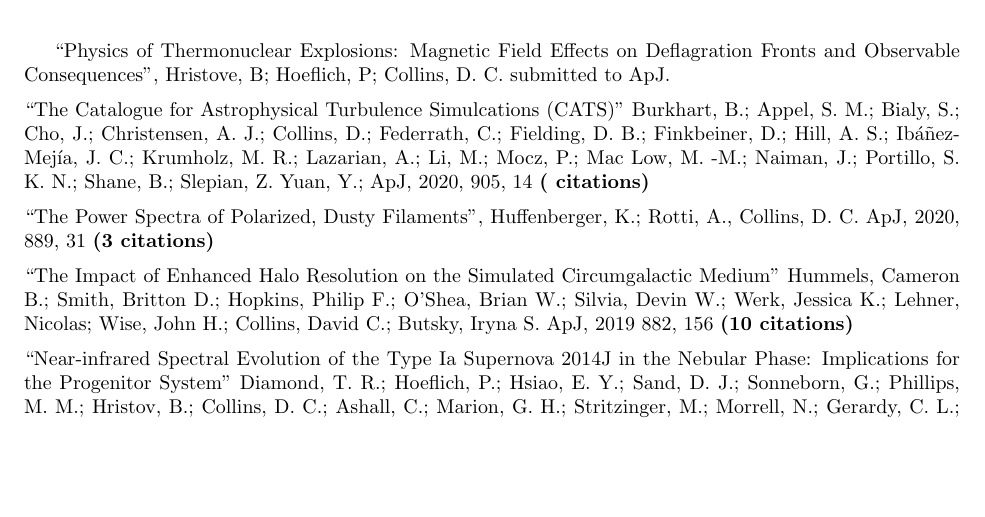
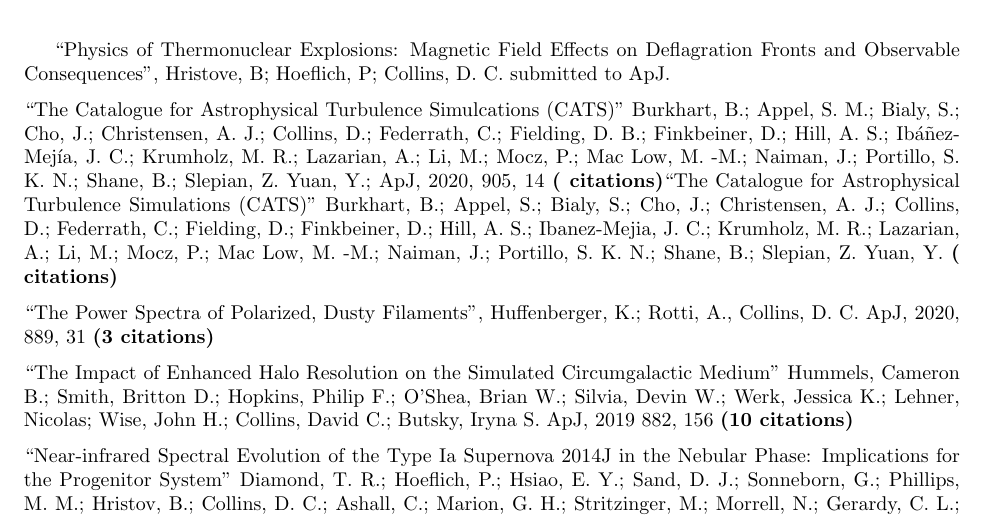
Before and after one commit to dcollins4096/cv, a LaTeX document (publist_only.tex, which reads publist.tex): part of page 1 of 2, cut so that both start at the same text, the shorter picture padded with empty space. Compiled offline with pdfLaTeX.

Commit message:
CP and publist

```diff
--- a/publist.tex
+++ b/publist.tex
@@ -10,6 +10,13 @@
 \noindent
 ``The Catalogue for Astrophysical Turbulence Simulcations (CATS)'' Burkhart, B.; Appel, S. M.; Bialy, S.; Cho, J.; Christensen, A. J.; Collins, D.; Federrath, C.; Fielding, D. B.; Finkbeiner, D.; Hill, A. S.; Ibáñez-Mejía, J. C.; Krumholz, M. R.; Lazarian, A.; Li, M.; Mocz, P.; Mac Low, M. -M.; Naiman, J.; Portillo, S. K. N.; Shane, B.; Slepian, Z. Yuan, Y.;  ApJ, 2020, 905, 14
 \citeform{}%2020ApJ...905...14B
+``The Catalogue for Astrophysical Turbulence Simulations (CATS)'' Burkhart, B.;
+Appel, S.; Bialy, S.; Cho, J.; Christensen, A. J.; Collins, D.; Federrath, C.;
+Fielding, D.; Finkbeiner, D.; Hill, A. S.; Ibanez-Mejia, J. C.; Krumholz, M. R.;
+Lazarian, A.; Li, M.; Mocz, P.; Mac Low, M. -M.; Naiman, J.; Portillo, S. K. N.;
+Shane, B.; Slepian, Z. Yuan, Y.
+\citeform{}
+
 
 
 \medskip
```
Also changed, not shown: CP.tex (+4 -2 lines).
